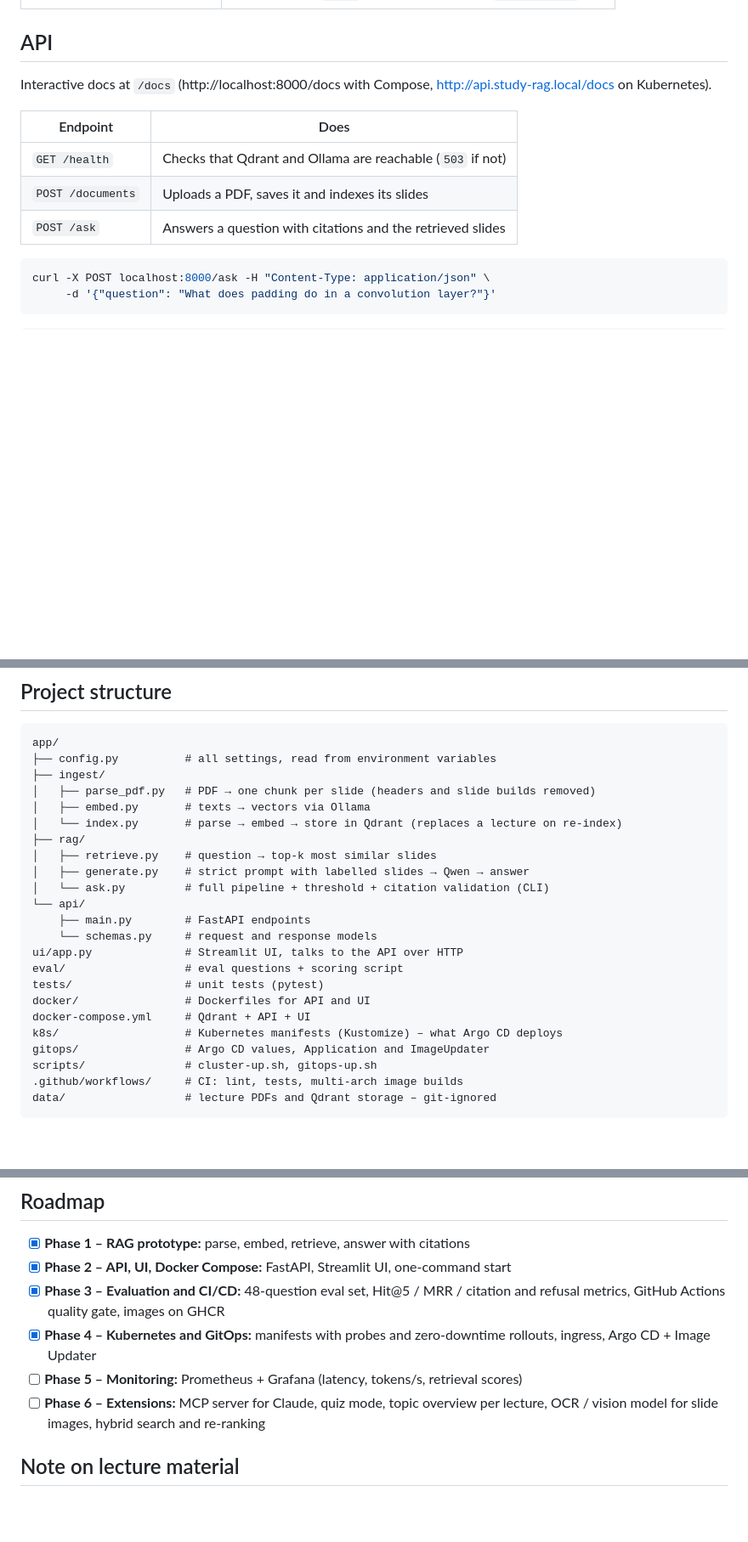
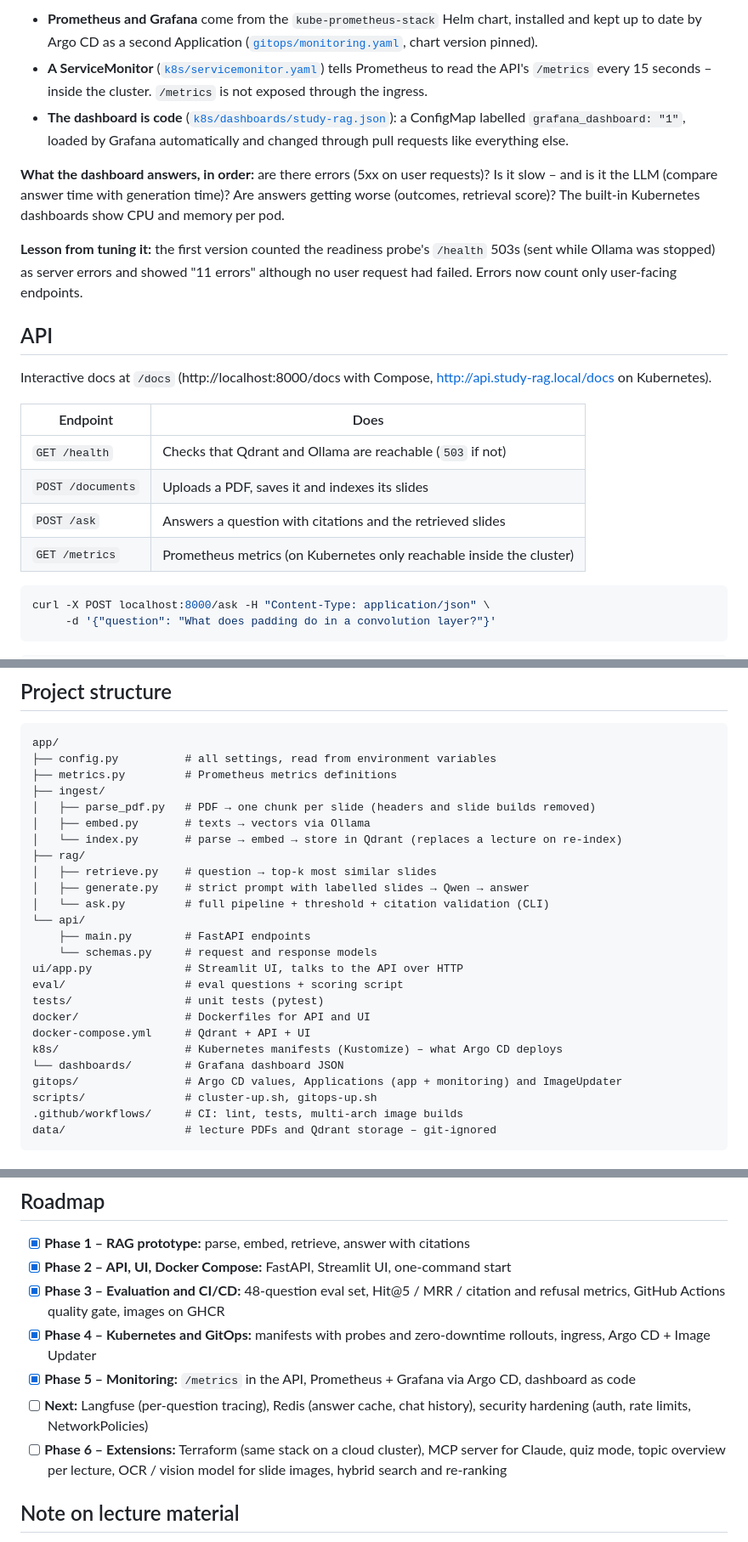
Before and after one commit to Fezz00/study-RAG, a Markdown page: README.md, 3 parts joined by grey strips. Shown at 85% size. Drawn GitHub-style; blank space fills up the shorter version.

````diff
--- a/README.md
+++ b/README.md
@@ -181,3 +198,10 @@ minikube tunnel -p study-rag
+- **Prometheus and Grafana** come from the `kube-prometheus-stack` Helm chart, installed and kept up to date by Argo CD as a second Application ([`gitops/monitoring.yaml`](gitops/monitoring.yaml), chart version pinned).
+- **A ServiceMonitor** ([`k8s/servicemonitor.yaml`](k8s/servicemonitor.yaml)) tells Prometheus to read the API's `/metrics` every 15 seconds – inside the cluster. `/metrics` is not exposed through the ingress.
+- **The dashboard is code** ([`k8s/dashboards/study-rag.json`](k8s/dashboards/study-rag.json)): a ConfigMap labelled `grafana_dashboard: "1"`, loaded by Grafana automatically and changed through pull requests like everything else.
+
+**What the dashboard answers, in order:** are there errors (5xx on user requests)? Is it slow – and is it the LLM (compare answer time with generation time)? Are answers getting worse (outcomes, retrieval score)? The built-in Kubernetes dashboards show CPU and memory per pod.
+
+**Lesson from tuning it:** the first version counted the readiness probe's `/health` 503s (sent while Ollama was stopped) as server errors and showed "11 errors" although no user request had failed. Errors now count only user-facing endpoints.
 
 ## API
 
@@ -188,6 +212,7 @@ Interactive docs at `/docs` (http://localhost:8000/docs with Compose, http://api
 | `GET /health` | Checks that Qdrant and Ollama are reachable (`503` if not) |
 | `POST /documents` | Uploads a PDF, saves it and indexes its slides |
 | `POST /ask` | Answers a question with citations and the retrieved slides |
+| `GET /metrics` | Prometheus metrics (on Kubernetes only reachable inside the cluster) |
 
 ```bash
 curl -X POST localhost:8000/ask -H "Content-Type: application/json" \
@@ -247,6 +272,7 @@ python -m app.rag.ask "What is max pooling?"
 ```text
 app/
 ├── config.py          # all settings, read from environment variables
+├── metrics.py         # Prometheus metrics definitions
 ├── ingest/
 │   ├── parse_pdf.py   # PDF → one chunk per slide (headers and slide builds removed)
 │   ├── embed.py       # texts → vectors via Ollama
@@ -264,7 +290,8 @@ tests/                 # unit tests (pytest)
 docker/                # Dockerfiles for API and UI
 docker-compose.yml     # Qdrant + API + UI
 k8s/                   # Kubernetes manifests (Kustomize) – what Argo CD deploys
-gitops/                # Argo CD values, Application and ImageUpdater
+└── dashboards/        # Grafana dashboard JSON
+gitops/                # Argo CD values, Applications (app + monitoring) and ImageUpdater
 scripts/               # cluster-up.sh, gitops-up.sh
 .github/workflows/     # CI: lint, tests, multi-arch image builds
 data/                  # lecture PDFs and Qdrant storage – git-ignored
@@ -310,8 +338,9 @@ data/                  # lecture PDFs and Qdrant storage – git-ignored
 - [x] **Phase 2 – API, UI, Docker Compose:** FastAPI, Streamlit UI, one-command start
 - [x] **Phase 3 – Evaluation and CI/CD:** 48-question eval set, Hit@5 / MRR / citation and refusal metrics, GitHub Actions quality gate, images on GHCR
 - [x] **Phase 4 – Kubernetes and GitOps:** manifests with probes and zero-downtime rollouts, ingress, Argo CD + Image Updater
-- [ ] **Phase 5 – Monitoring:** Prometheus + Grafana (latency, tokens/s, retrieval scores)
-- [ ] **Phase 6 – Extensions:** MCP server for Claude, quiz mode, topic overview per lecture, OCR / vision model for slide images, hybrid search and re-ranking
+- [x] **Phase 5 – Monitoring:** `/metrics` in the API, Prometheus + Grafana via Argo CD, dashboard as code
+- [ ] **Next:** Langfuse (per-question tracing), Redis (answer cache, chat history), security hardening (auth, rate limits, NetworkPolicies)
+- [ ] **Phase 6 – Extensions:** Terraform (same stack on a cloud cluster), MCP server for Claude, quiz mode, topic overview per lecture, OCR / vision model for slide images, hybrid search and re-ranking
 
 ## Note on lecture material
 
````
Also changed, not shown: other parts of README.md (+21 -3 lines), docs/grafana-dashboard.png (added).
